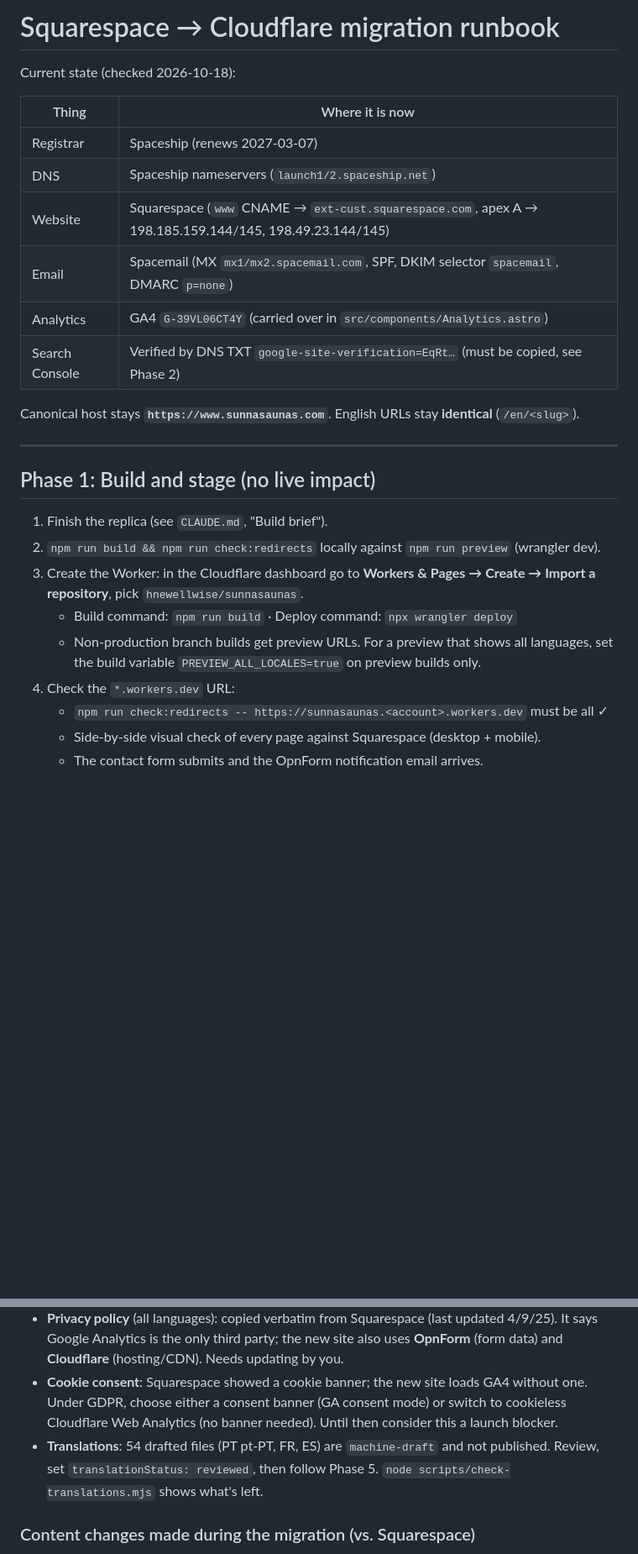
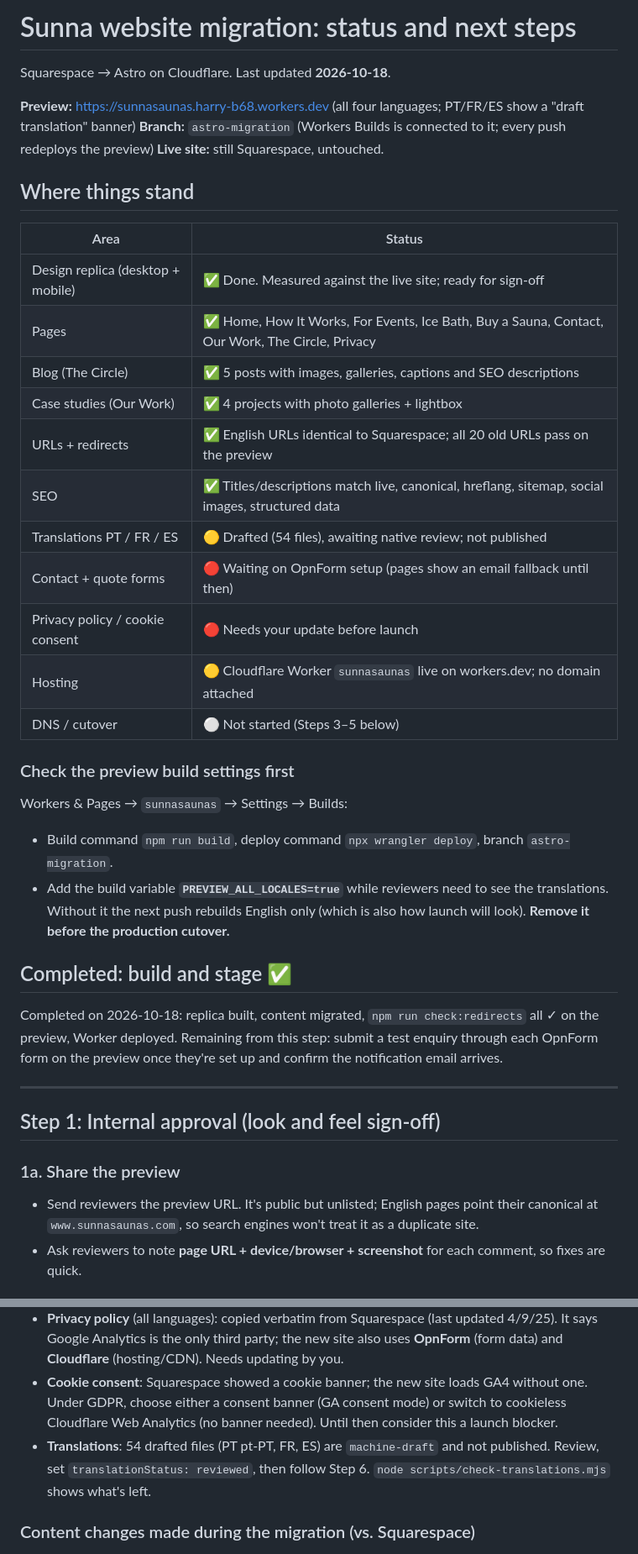
Before and after one commit to hnewellwise/sunnasaunas, a Markdown page: MIGRATION.md, 2 parts joined by grey strips. Shown at 84% size. Drawn GitHub-style; blank space fills up the shorter version.

```diff
--- a/MIGRATION.md
+++ b/MIGRATION.md
@@ -1,29 +1,41 @@
-# Squarespace → Cloudflare migration runbook
+# Sunna website migration: status and next steps
 
-Current state (checked 2026-10-18):
+Squarespace → Astro on Cloudflare. Last updated **2026-10-18**.
 
-| Thing | Where it is now |
+**Preview:** https://sunnasaunas.harry-b68.workers.dev (all four languages; PT/FR/ES show a "draft translation" banner)
+**Branch:** `astro-migration` (Workers Builds is connected to it; every push redeploys the preview)
+**Live site:** still Squarespace, untouched.
+
+## Where things stand
+
+| Area | Status |
 | --- | --- |
-| Registrar | Spaceship (renews 2027-03-07) |
-| DNS | Spaceship nameservers (`launch1/2.spaceship.net`) |
-| Website | Squarespace (`www` CNAME → `ext-cust.squarespace.com`, apex A → 198.185.159.144/145, 198.49.23.144/145) |
-| Email | Spacemail (MX `mx1/mx2.spacemail.com`, SPF, DKIM selector `spacemail`, DMARC `p=none`) |
-| Analytics | GA4 `G-39VL06CT4Y` (carried over in `src/components/Analytics.astro`) |
-| Search Console | Verified by DNS TXT `google-site-verification=EqRt…` (must be copied, see Phase 2) |
+| Design replica (desktop + mobile) | ✅ Done. Measured against the live site; ready for sign-off |
+| Pages | ✅ Home, How It Works, For Events, Ice Bath, Buy a Sauna, Contact, Our Work, The Circle, Privacy |
+| Blog (The Circle) | ✅ 5 posts with images, galleries, captions and SEO descriptions |
+| Case studies (Our Work) | ✅ 4 projects with photo galleries + lightbox |
+| URLs + redirects | ✅ English URLs identical to Squarespace; all 20 old URLs pass on the preview |
+| SEO | ✅ Titles/descriptions match live, canonical, hreflang, sitemap, social images, structured data |
+| Translations PT / FR / ES | 🟡 Drafted (54 files), awaiting native review; not published |
+| Contact + quote forms | 🔴 Waiting on OpnForm setup (pages show an email fallback until then) |
+| Privacy policy / cookie consent | 🔴 Needs your update before launch |
+| Hosting | 🟡 Cloudflare Worker `sunnasaunas` live on workers.dev; no domain attached |
+| DNS / cutover | ⚪ Not started (Steps 3–5 below) |
 
-Canonical host stays **`https://www.sunnasaunas.com`**. English URLs stay **identical** (`/en/<slug>`).
+### Check the preview build settings first
+Workers & Pages → `sunnasaunas` → Settings → Builds:
+- Build command `npm run build`, deploy command `npx wrangler deploy`, branch `astro-migration`.
+- Add the build variable **`PREVIEW_ALL_LOCALES=true`** while reviewers need to see the translations. Without it the next push rebuilds English only (which is also how launch will look). **Remove it before the production cutover.**
+
+## Completed: build and stage ✅
+
+Completed on 2026-10-18: replica built, content migrated, `npm run check:redirects` all ✓ on the preview, Worker deployed. Remaining from this step: submit a test enquiry through each OpnForm form on the preview once they're set up and confirm the notification email arrives.
 
 ---
 
-## Phase 1: Build and stage (no live impact)
+## Step 1: Internal approval (look and feel sign-off)
 
-1. Finish the replica (see `CLAUDE.md`, "Build brief").
-2. `npm run build && npm run check:redirects` locally against `npm run preview` (wrangler dev).
-3. Create the Worker: in the Cloudflare dashboard go to **Workers & Pages → Create → Import a repository**, pick `hnewellwise/sunnasaunas`.
-   - Build command: `npm run build` · Deploy command: `npx wrangler deploy`
-   - Non-production branch builds get preview URLs. For a preview that shows all languages, set the build variable `PREVIEW_ALL_LOCALES=true` on preview builds only.
-4. Check the `*.workers.dev` URL:
-   - `npm run check:redirects -- https://sunnasaunas.<account>.workers.dev` must be all ✓
-   - Side-by-side visual check of every page against Squarespace (desktop + mobile).
-   - The contact form submits and the OpnForm notification email arrives.
+### 1a. Share the preview
+- Send reviewers the preview URL. It's public but unlisted; English pages point their canonical at `www.sunnasaunas.com`, so search engines won't treat it as a duplicate site.
+- Ask reviewers to note **page URL + device/browser + screenshot** for each comment, so fixes are quick.
 
@@ -94,7 +162,7 @@ Do this a day or more before cutover. Nothing visible changes and email must kee
   - Export any past form submissions from Squarespace before cancelling.
 - **Privacy policy** (all languages): copied verbatim from Squarespace (last updated 4/9/25). It says Google Analytics is the only third party; the new site also uses **OpnForm** (form data) and **Cloudflare** (hosting/CDN). Needs updating by you.
 - **Cookie consent**: Squarespace showed a cookie banner; the new site loads GA4 without one. Under GDPR, choose either a consent banner (GA consent mode) or switch to cookieless Cloudflare Web Analytics (no banner needed). Until then consider this a launch blocker.
-- **Translations**: 54 drafted files (PT pt-PT, FR, ES) are `machine-draft` and not published. Review, set `translationStatus: reviewed`, then follow Phase 5. `node scripts/check-translations.mjs` shows what's left.
+- **Translations**: 54 drafted files (PT pt-PT, FR, ES) are `machine-draft` and not published. Review, set `translationStatus: reviewed`, then follow Step 6. `node scripts/check-translations.mjs` shows what's left.
 
 ### Content changes made during the migration (vs. Squarespace)
 - Privacy page title "Privacy Policy 2 — Sunna" → "Privacy Policy — Sunna".
```
Also changed, not shown: other parts of MIGRATION.md (+62 -6 lines), CLAUDE.md (+2 -0 lines).
